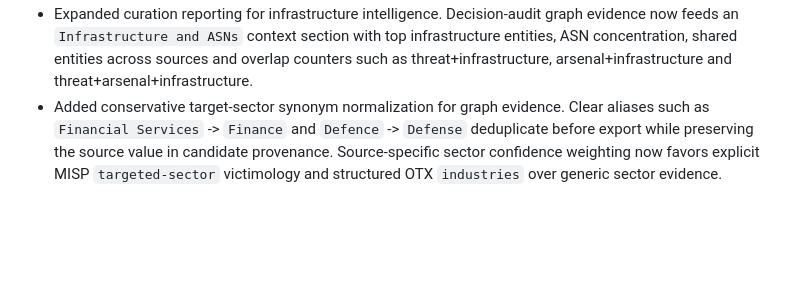
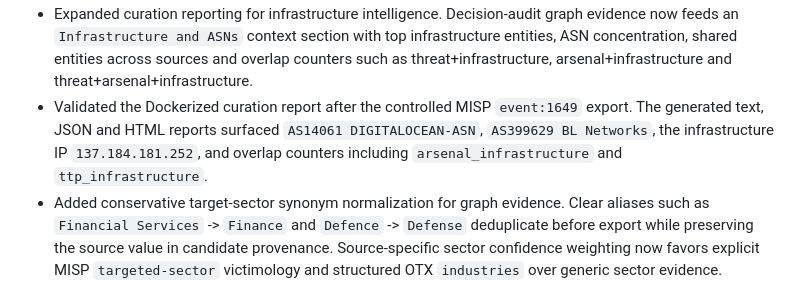
Before and after one commit to NarrowCTI/narrowcti, a Markdown page: docs/release-v0.8.0.md, the part around the change. GitHub-like rendering; blank space fills up the shorter version.

```diff
--- a/docs/release-v0.8.0.md
+++ b/docs/release-v0.8.0.md
@@ -605,6 +605,11 @@ OpenCTI tab/export coverage is tracked in
   top infrastructure entities, ASN concentration, shared entities across
   sources and overlap counters such as threat+infrastructure,
   arsenal+infrastructure and threat+arsenal+infrastructure.
+- Validated the Dockerized curation report after the controlled MISP
+  `event:1649` export. The generated text, JSON and HTML reports surfaced
+  `AS14061 DIGITALOCEAN-ASN`, `AS399629 BL Networks`, the infrastructure IP
+  `137.184.181.252`, and overlap counters including
+  `arsenal_infrastructure` and `ttp_infrastructure`.
 - Added conservative target-sector synonym normalization for graph evidence.
   Clear aliases such as `Financial Services` -> `Finance` and `Defence` ->
   `Defense` deduplicate before export while preserving the source value in
```
Also changed, not shown: docs/curation-reporting-v0.8.md (+16 -0 lines), docs/operational-validation-v0.8.md (+5 -0 lines).
